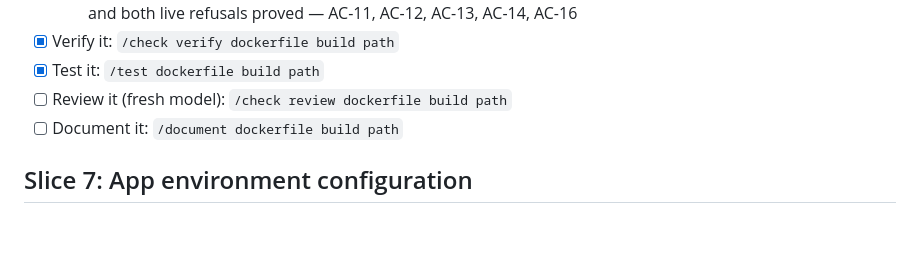
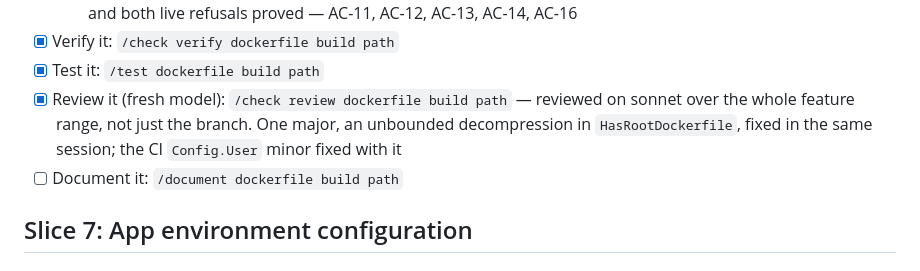
Before and after one commit to toyinogun/deployer, a Markdown page: docs/scope/scope.md, the part around the change. GitHub-like rendering; blank space fills up the shorter version.

Commit message:
chore(sync): reconcile docs

```diff
--- a/docs/scope/scope.md
+++ b/docs/scope/scope.md
@@ -215,7 +215,7 @@ spec [0009](../specs/0009-dockerfile-build-path/index.md)
   - [x] The refusals and the guards: the reworded failure message, the composed context test, the tool description, and both live refusals proved — AC-11, AC-12, AC-13, AC-14, AC-16
 - [x] Verify it: `/check verify dockerfile build path`
 - [x] Test it: `/test dockerfile build path`
-- [ ] Review it (fresh model): `/check review dockerfile build path`
+- [x] Review it (fresh model): `/check review dockerfile build path` — reviewed on sonnet over the whole feature range, not just the branch. One major, an unbounded decompression in `HasRootDockerfile`, fixed in the same session; the CI `Config.User` minor fixed with it
 - [ ] Document it: `/document dockerfile build path`
 
 ## Slice 7: App environment configuration
```
Also changed, not shown: deploy/AGENTS.md (+1 -0 lines).
